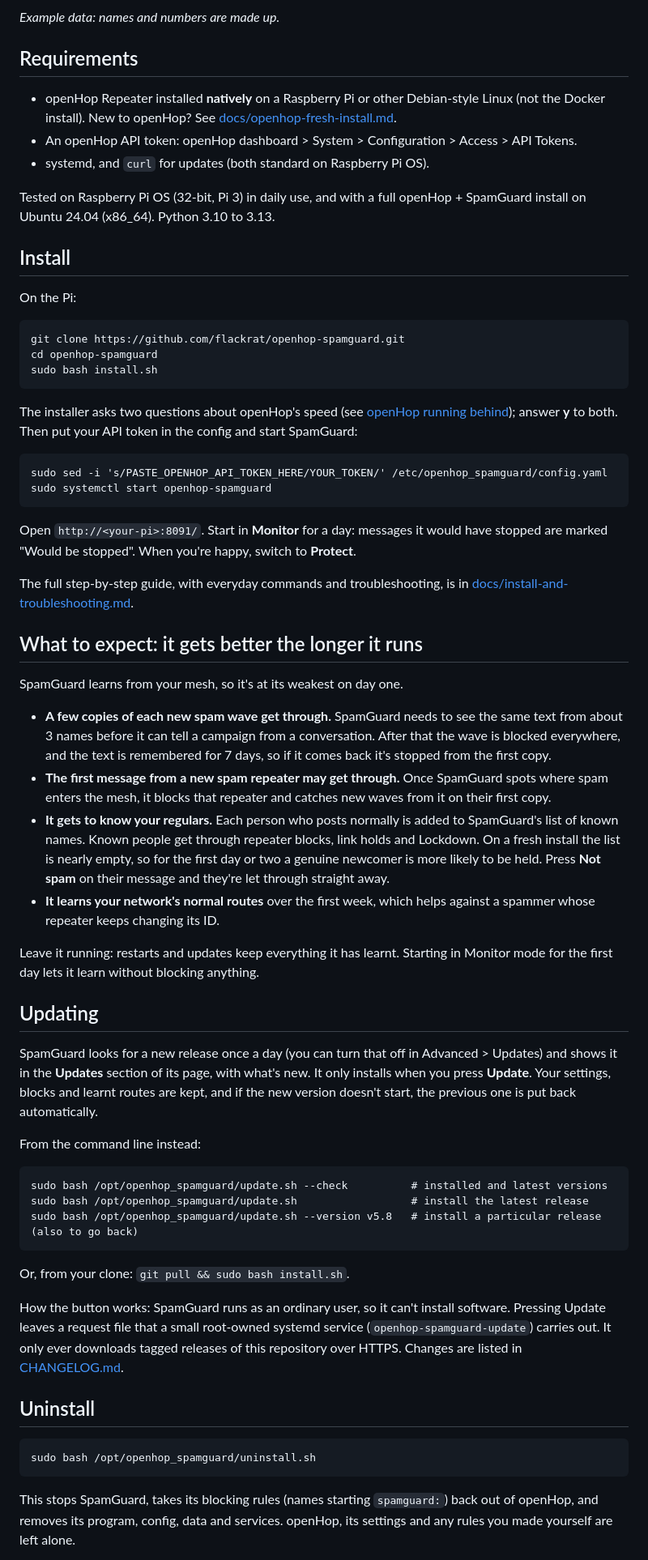
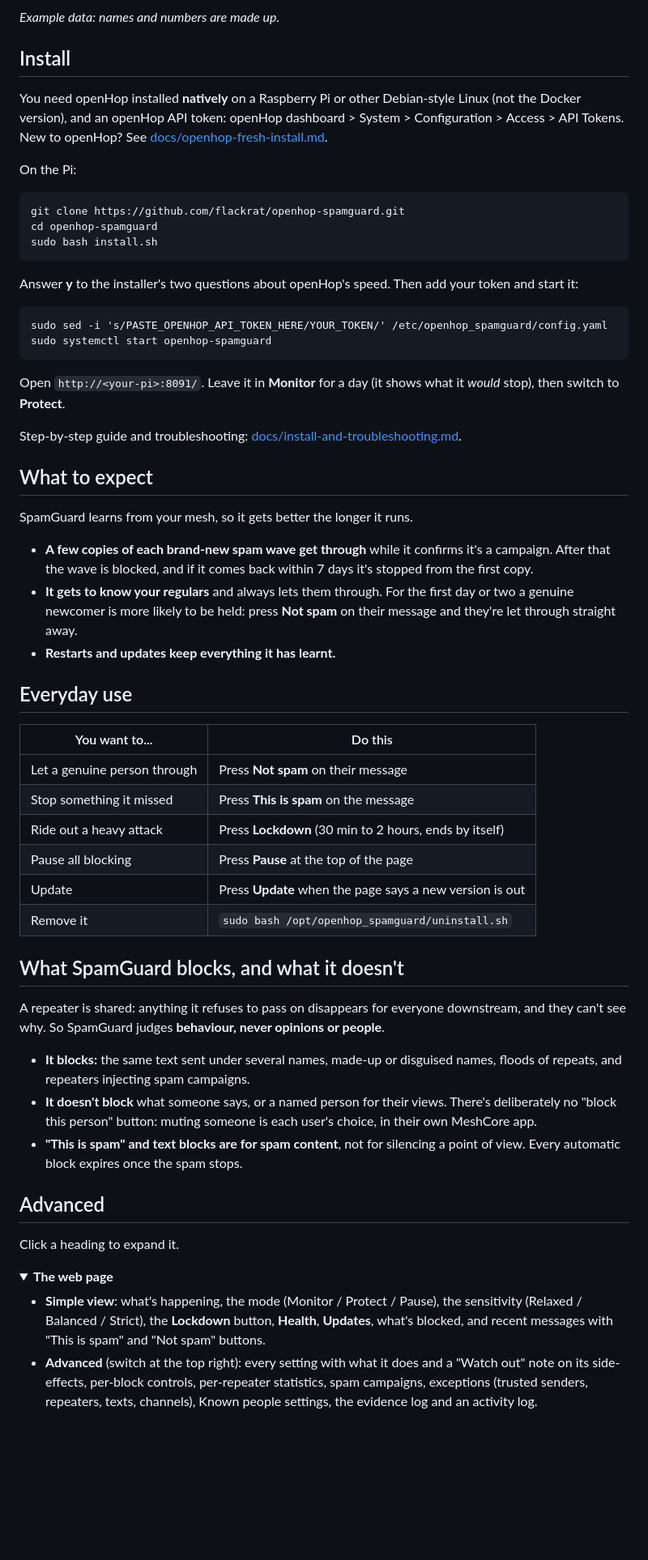
Before and after one commit to flackrat/openhop-spamguard, a Markdown page: README.md, the part around one of its changes. Shown at 81% size. Rendered like a GitHub page; folded sections open; blank space fills up the shorter version.

Commit message:
README: short front page for everyone, details folded into expandable sections
Co-Authored-By: Claude Opus 5.5 <noreply@anthropic.com>

````diff
--- a/README.md
+++ b/README.md
@@ -16,15 +17,9 @@ Spam protection for an [openHop](https://docs.openhop.dev/) MeshCore repeater. S
 
 _Example data: names and numbers are made up._
 
-## Requirements
+## Install
 
-- openHop Repeater installed **natively** on a Raspberry Pi or other Debian-style Linux (not the Docker install). New to openHop? See [docs/openhop-fresh-install.md](docs/openhop-fresh-install.md).
-- An openHop API token: openHop dashboard > System > Configuration > Access > API Tokens.
-- systemd, and `curl` for updates (both standard on Raspberry Pi OS).
-
-Tested on Raspberry Pi OS (32-bit, Pi 3) in daily use, and with a full openHop + SpamGuard install on Ubuntu 24.04 (x86_64). Python 3.10 to 3.13.
-
-## Install
+You need openHop installed **natively** on a Raspberry Pi or other Debian-style Linux (not the Docker version), and an openHop API token: openHop dashboard > System > Configuration > Access > API Tokens. New to openHop? See [docs/openhop-fresh-install.md](docs/openhop-fresh-install.md).
 
 On the Pi:
 
@@ -34,49 +29,53 @@ cd openhop-spamguard
 sudo bash install.sh
 ```
 
-The installer asks two questions about openHop's speed (see [openHop running behind](#openhop-running-behind-speed-fix)); answer **y** to both. Then put your API token in the config and start SpamGuard:
+Answer **y** to the installer's two questions about openHop's speed. Then add your token and start it:
 
 ```
 sudo sed -i 's/PASTE_OPENHOP_API_TOKEN_HERE/YOUR_TOKEN/' /etc/openhop_spamguard/config.yaml
 sudo systemctl start openhop-spamguard
 ```
 
-Open `http://<your-pi>:8091/`. Start in **Monitor** for a day: messages it would have stopped are marked "Would be stopped". When you're happy, switch to **Protect**.
+Open `http://<your-pi>:8091/`. Leave it in **Monitor** for a day (it shows what it *would* stop), then switch to **Protect**.
 
-The full step-by-step guide, with everyday commands and troubleshooting, is in [docs/install-and-troubleshooting.md](docs/install-and-troubleshooting.md).
+Step-by-step guide and troubleshooting: [docs/install-and-troubleshooting.md](docs/install-and-troubleshooting.md).
 
-## What to expect: it gets better the longer it runs
+## What to expect
 
-SpamGuard learns from your mesh, so it's at its weakest on day one.
+SpamGuard learns from your mesh, so it gets better the longer it runs.
 
-- **A few copies of each new spam wave get through.** SpamGuard needs to see the same text from about 3 names before it can tell a campaign from a conversation. After that the wave is blocked everywhere, and the text is remembered for 7 days, so if it comes back it's stopped from the first copy.
-- **The first message from a new spam repeater may get through.** Once SpamGuard spots where spam enters the mesh, it blocks that repeater and catches new waves from it on their first copy.
-- **It gets to know your regulars.** Each person who posts normally is added to SpamGuard's list of known names. Known people get through repeater blocks, link holds and Lockdown. On a fresh install the list is nearly empty, so for the first day or two a genuine newcomer is more likely to be held. Press **Not spam** on their message and they're let through straight away.
-- **It learns your network's normal routes** over the first week, which helps against a spammer whose repeater keeps changing its ID.
+- **A few copies of each brand-new spam wave get through** while it confirms it's a campaign. After that the wave is blocked, and if it comes back within 7 days it's stopped from the first copy.
+- **It gets to know your regulars** and always lets them through. For the first day or two a genuine newcomer is more likely to be held: press **Not spam** on their message and they're let through straight away.
+- **Restarts and updates keep everything it has learnt.**
 
-Leave it running: restarts and updates keep everything it has learnt. Starting in Monitor mode for the first day lets it learn without blocking anything.
+## Everyday use
 
-## Updating
+| You want to... | Do this |
+|---|---|
+| Let a genuine person through | Press **Not spam** on their message |
+| Stop something it missed | Press **This is spam** on the message |
+| Ride out a heavy attack | Press **Lockdown** (30 min to 2 hours, ends by itself) |
+| Pause all blocking | Press **Pause** at the top of the page |
+| Update | Press **Update** when the page says a new version is out |
+| Remove it | `sudo bash /opt/openhop_spamguard/uninstall.sh` |
 
-SpamGuard looks for a new release once a day (you can turn that off in Advanced > Updates) and shows it in the **Updates** section of its page, with what's new. It only installs when you press **Update**. Your settings, blocks and learnt routes are kept, and if the new version doesn't start, the previous one is put back automatically.
+## What SpamGuard blocks, and what it doesn't
 
-From the command line instead:
+A repeater is shared: anything it refuses to pass on disappears for everyone downstream, and they can't see why. So SpamGuard judges **behaviour, never opinions or people**.
 
-```
-sudo bash /opt/openhop_spamguard/update.sh --check          # installed and latest versions
-sudo bash /opt/openhop_spamguard/update.sh                  # install the latest release
-sudo bash /opt/openhop_spamguard/update.sh --version v5.8   # install a particular release (also to go back)
-```
+- **It blocks:** the same text sent under several names, made-up or disguised names, floods of repeats, and repeaters injecting spam campaigns.
+- **It doesn't block** what someone says, or a named person for their views. There's deliberately no "block this person" button: muting someone is each user's choice, in their own MeshCore app.
+- **"This is spam" and text blocks are for spam content**, not for silencing a point of view. Every automatic block expires once the spam stops.
 
-Or, from your clone: `git pull && sudo bash install.sh`.
+## Advanced
 
-How the button works: SpamGuard runs as an ordinary user, so it can't install software. Pressing Update leaves a request file that a small root-owned systemd service (`openhop-spamguard-update`) carries out. It only ever downloads tagged releases of this repository over HTTPS. Changes are listed in [CHANGELOG.md](CHANGELOG.md).
+Click a heading to expand it.
 
-## Uninstall
+<details>
+<summary><b>The web page</b></summary>
 
-```
-sudo bash /opt/openhop_spamguard/uninstall.sh
-```
+- **Simple view**: what's happening, the mode (Monitor / Protect / Pause), the sensitivity (Relaxed / Balanced / Strict), the **Lockdown** button, **Health**, **Updates**, what's blocked, and recent messages with "This is spam" and "Not spam" buttons.
+- **Advanced** (switch at the top right): every setting with what it does and a "Watch out" note on its side-effects, per-block controls, per-repeater statistics, spam campaigns, exceptions (trusted senders, repeaters, texts, channels), Known people settings, the evidence log and an activity log.
 
-This stops SpamGuard, takes its blocking rules (names starting `spamguard:`) back out of openHop, and removes its program, config, data and services. openHop, its settings and any rules you made yourself are left alone.
+</details>
 
````
Also changed, not shown: other parts of README.md (+101 -51 lines).
